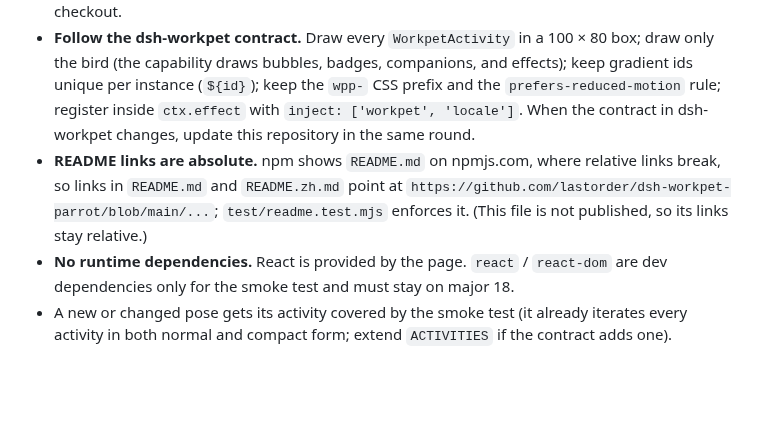
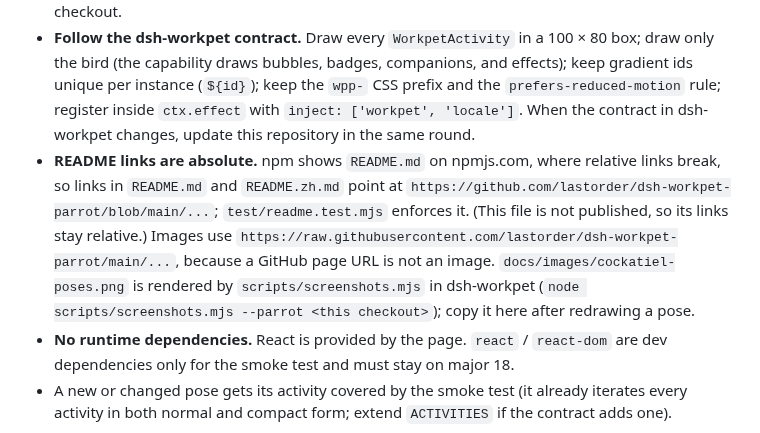
Before and after one commit to lastorder/dsh-workpet-parrot, a Markdown page: AGENTS.md, the part around the change. Rendered like a GitHub page; blank space fills up the shorter version.

```diff
--- a/AGENTS.md
+++ b/AGENTS.md
@@ -24,7 +24,7 @@ pnpm run verify   # check + test; CI runs exactly this on Node 22, 24, 26
 
 - **No build step, ever.** `client.js` and `index.js` are published and loaded byte-for-byte as written. Do not add TypeScript, JSX, a bundler, or a `prepare`/`prepack` compile step: the point of this repository is that a pet is one editable file, and `link:` installs must work straight from a checkout.
 - **Follow the dsh-workpet contract.** Draw every `WorkpetActivity` in a 100 × 80 box; draw only the bird (the capability draws bubbles, badges, companions, and effects); keep gradient ids unique per instance (`${id}`); keep the `wpp-` CSS prefix and the `prefers-reduced-motion` rule; register inside `ctx.effect` with `inject: ['workpet', 'locale']`. When the contract in dsh-workpet changes, update this repository in the same round.
-- **README links are absolute.** npm shows `README.md` on npmjs.com, where relative links break, so links in `README.md` and `README.zh.md` point at `https://github.com/lastorder/dsh-workpet-parrot/blob/main/...`; `test/readme.test.mjs` enforces it. (This file is not published, so its links stay relative.)
+- **README links are absolute.** npm shows `README.md` on npmjs.com, where relative links break, so links in `README.md` and `README.zh.md` point at `https://github.com/lastorder/dsh-workpet-parrot/blob/main/...`; `test/readme.test.mjs` enforces it. (This file is not published, so its links stay relative.) Images use `https://raw.githubusercontent.com/lastorder/dsh-workpet-parrot/main/...`, because a GitHub page URL is not an image. `docs/images/cockatiel-poses.png` is rendered by `scripts/screenshots.mjs` in dsh-workpet (`node scripts/screenshots.mjs --parrot <this checkout>`); copy it here after redrawing a pose.
 - **No runtime dependencies.** React is provided by the page. `react` / `react-dom` are dev dependencies only for the smoke test and must stay on major 18.
 - A new or changed pose gets its activity covered by the smoke test (it already iterates every activity in both normal and compact form; extend `ACTIVITIES` if the contract adds one).
 
```
Also changed, not shown: README.md (+6 -4 lines), README.zh.md (+6 -4 lines), docs/images/cockatiel-poses.png (added), 2 other files.
